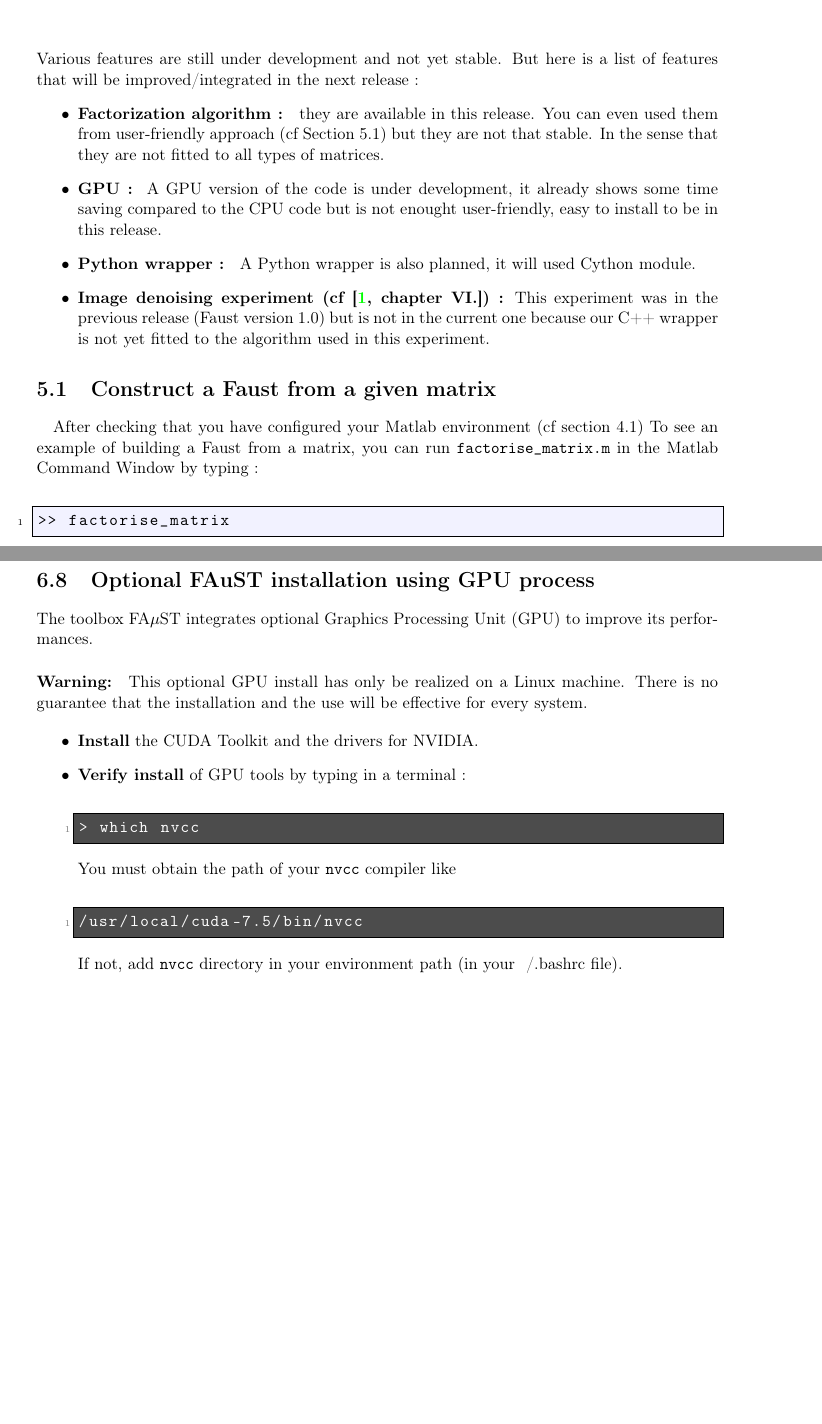
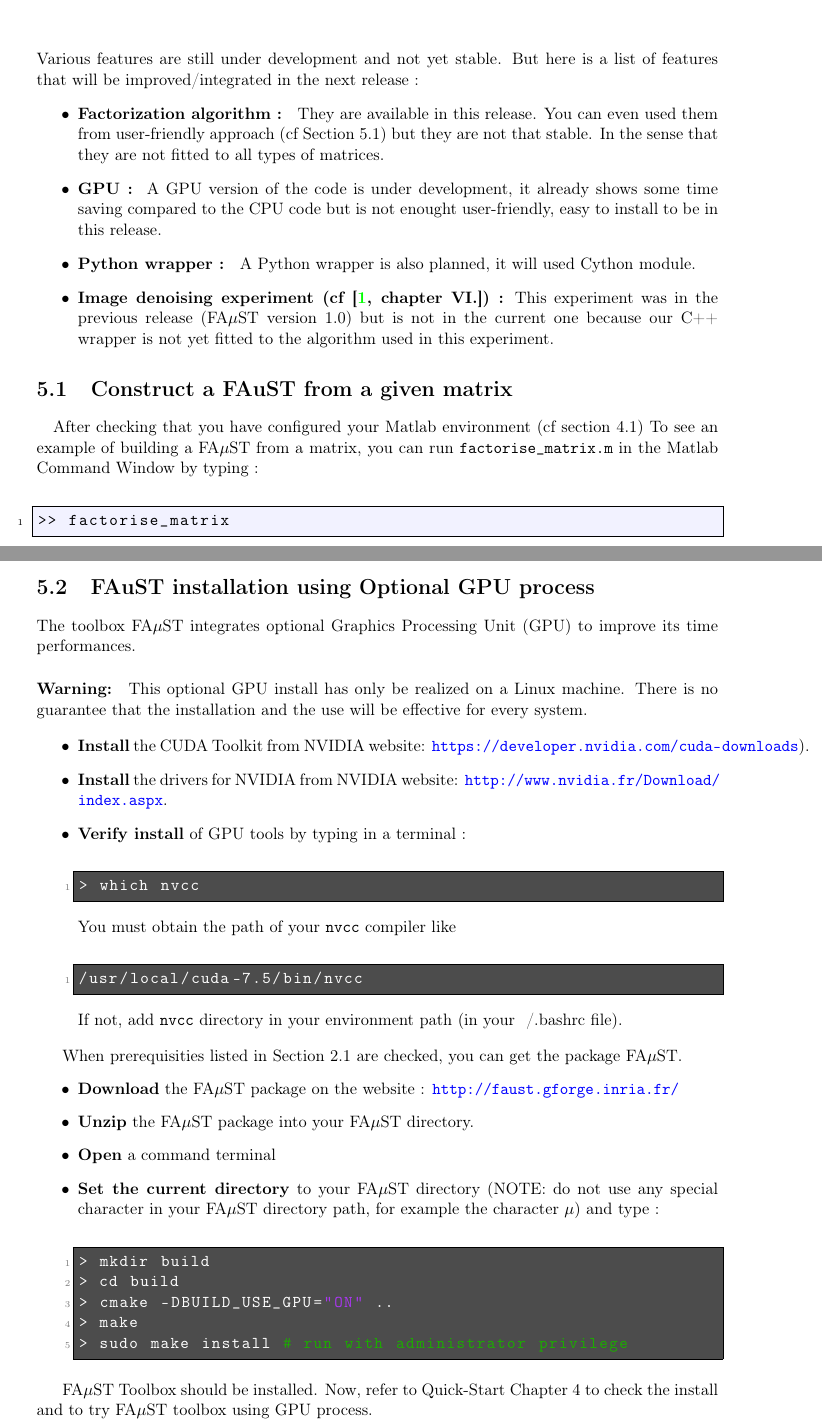
Before and after one commit to macnetic/faust, a LaTeX document (gen_doc/LaTeX/getting-started-with-faust-toolbox.tex, which reads gen_doc/LaTeX/annexes.tex, gen_doc/LaTeX/chapWorkingProgress.tex): two parts of pages 27 and 32 of 33 before the commit and two parts of pages 27 and 28 of 32 after it, joined at a grey line, cut so that both start at the same text, the shorter picture padded with empty space. Compiled offline with pdfLaTeX.

Commit message:
doc latex

```diff
--- a/gen_doc/LaTeX/annexes.tex
+++ b/gen_doc/LaTeX/annexes.tex
@@ -114,23 +114,3 @@ You can generated the target using the terminal command \texttt{xcodebuild} :
 # performs the "make install"
 > xcodebuild -configuration "Release" -target "install" build
 \end{lstlisting}
-
-
-\section{Optional FAuST installation using GPU process}\label{sec:OptionalGPU}
-
-The toolbox FA$\mu$ST integrates optional Graphics Processing Unit (GPU) to improve its performances.
-\paragraph{Warning:} This optional GPU install has only be realized on a Linux machine. There is no guarantee that the installation and the use will be effective for every system.
-
-\begin{itemize}
-\item \textbf{Install} the CUDA Toolkit and the drivers for NVIDIA.
-\item \textbf{Verify install} of GPU tools by typing in a terminal :
-\lstset{style=customBash}
-\begin{lstlisting}
-> which nvcc
-\end{lstlisting}
-You must obtain the path of your \texttt{nvcc} compiler like
-\begin{lstlisting}
-/usr/local/cuda-7.5/bin/nvcc
-\end{lstlisting}
-If not, add \texttt{nvcc} directory in your environment path (in your ~/.bashrc file).
-\end{itemize}
--- a/gen_doc/LaTeX/chapWorkingProgress.tex
+++ b/gen_doc/LaTeX/chapWorkingProgress.tex
@@ -2,20 +2,20 @@
 Various features are still under development and not yet stable.
 But here is a list of features that will be improved/integrated in the next release :
 \begin{itemize}
-	\item \textbf{Factorization algorithm : } they are available in this release. You can even used them
+	\item \textbf{Factorization algorithm : } They are available in this release. You can even used them
 from user-friendly approach (cf Section \ref{sec:WorkingProgressBuildFromMatrix}) but they are not
 that stable. In the sense that they are not fitted to all types of matrices.
 	\item \textbf{GPU : } A GPU version of the code is under development, it already shows
 some time saving compared to the CPU code but is not enought user-friendly, easy to install to be in this release.
 	\item \textbf{Python wrapper : } A Python wrapper is also planned, it will used Cython module.
-	\item \textbf{Image denoising experiment (cf \cite[chapter VI.]{LeMagoarou2016}) :} This experiment was in the previous release (Faust version 1.0)
+	\item \textbf{Image denoising experiment (cf \cite[chapter VI.]{LeMagoarou2016}) :} This experiment was in the previous release (FA$\mu$ST version 1.0)
 	but is not in the current one because our C++ wrapper is not yet fitted to the algorithm used in this experiment.
 \end{itemize}
 
-\section{Construct a Faust from a given matrix}\label{sec:WorkingProgressBuildFromMatrix}
+\section{Construct a FAuST from a given matrix}\label{sec:WorkingProgressBuildFromMatrix}
 \paragraph{}
 	After checking that you have configured your Matlab environment (cf section \ref{sec:firstUseMatlabPath})
-	To see an example of building a Faust from a matrix, you can run \texttt{factorise\_matrix.m} in the Matlab Command Window by typing :
+	To see an example of building a FA$\mu$ST from a matrix, you can run \texttt{factorise\_matrix.m} in the Matlab Command Window by typing :
 \lstset{style=customMatlab}
 \begin{lstlisting}
 >> factorise_matrix
@@ -40,0 +43,40 @@ Then we factorize the matrix \textbf{A} into a Faust \textbf{Faust\_A}
+\section{FAuST installation using Optional GPU process}\label{sec:OptionalGPU}
+
+The toolbox FA$\mu$ST integrates optional Graphics Processing Unit (GPU) to improve its time performances.
+\paragraph{Warning:} This optional GPU install has only be realized on a Linux machine. There is no guarantee that the installation and the use will be effective for every system.
+
+\begin{itemize}
+\item \textbf{Install} the CUDA Toolkit from NVIDIA website:  \url{https://developer.nvidia.com/cuda-downloads}).
+\item \textbf{Install} the drivers for NVIDIA from NVIDIA website: \url{http://www.nvidia.fr/Download/index.aspx}.
+\item \textbf{Verify install} of GPU tools by typing in a terminal :
+\lstset{style=customBash}
+\begin{lstlisting}
+> which nvcc
+\end{lstlisting}
+You must obtain the path of your \texttt{nvcc} compiler like
+\begin{lstlisting}
+/usr/local/cuda-7.5/bin/nvcc
+\end{lstlisting}
+If not, add \texttt{nvcc} directory in your environment path (in your ~/.bashrc file).
+\end{itemize}
+
+When prerequisities listed in Section \ref{sec:RequiredTools} are checked, you can get the package FA$\mu$ST.
+\begin{itemize}
+\item \textbf{Download} the FA$\mu$ST package on the website :  \url{http://faust.gforge.inria.fr/}
+\item \textbf{Unzip} the FA$\mu$ST package into your FA$\mu$ST directory.
+\item \textbf{Open} a command terminal
+\item \textbf{Set the current directory} to your FA$\mu$ST directory (NOTE: do not use any special character in your FA$\mu$ST directory path, for example the character $\mu$) and type :
+
+\lstset{style=customBash}
+\begin{lstlisting}
+> mkdir build
+> cd build
+> cmake -DBUILD_USE_GPU="ON" ..
+> make
+> sudo make install # run with administrator privilege
+\end{lstlisting}
+
+\end{itemize}
+
+
+FA$\mu$ST Toolbox should be installed. Now, refer to Quick-Start Chapter \ref{sec:firstUse} to check the install and to try FA$\mu$ST toolbox using GPU process.
```
Also changed, not shown: gen_doc/LaTeX/chapInstallUnix.tex (+3 -2 lines), gen_doc/LaTeX/chapInstallWindows.tex (+3 -2 lines), gen_doc/LaTeX/chapIntroduction.tex (+1 -1 lines), gen_doc/LaTeX/chapWorkingProgress.tex (14 more changed lines).
